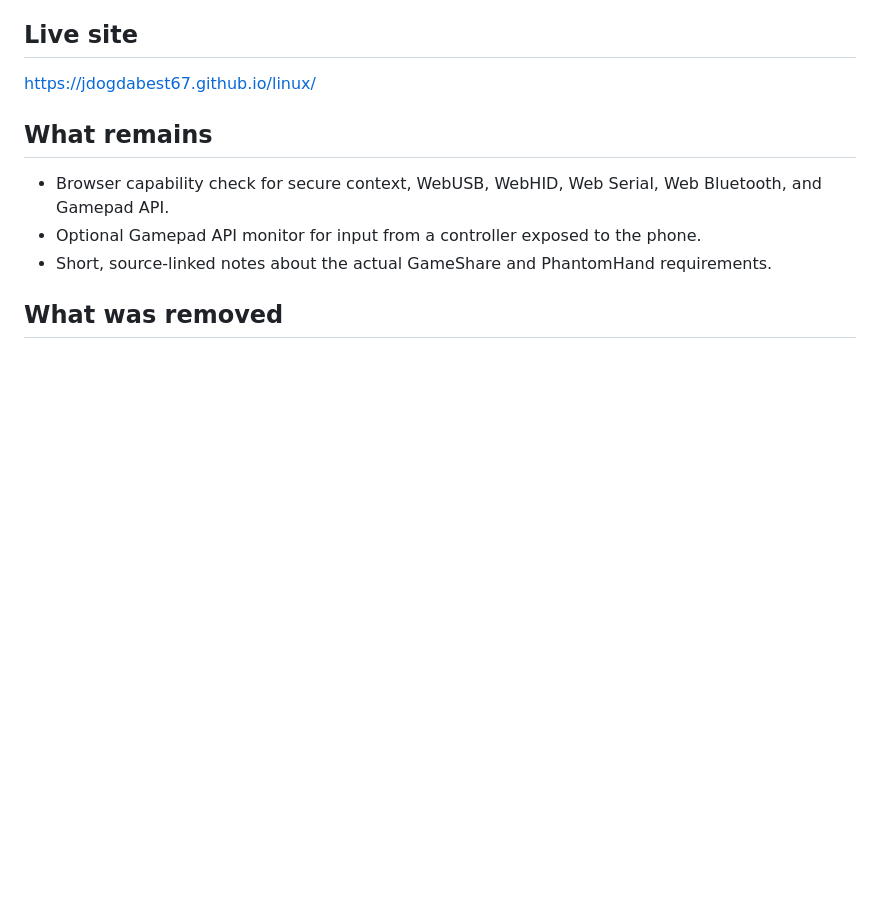
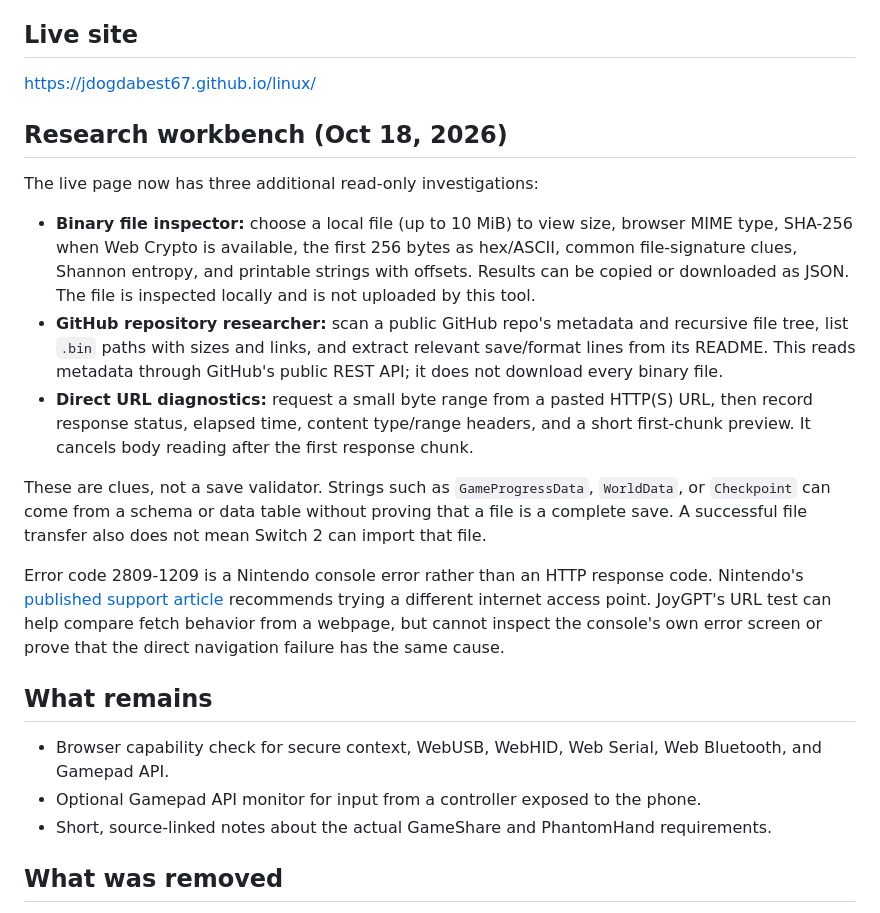
Before and after one commit to jdogdabest67/linux, a Markdown page: README.md, the part around the change. Drawn GitHub-style; blank space fills up the shorter version.

Commit message:
Document file and URL research tools

```diff
--- a/README.md
+++ b/README.md
@@ -5,6 +5,19 @@ A small static site for testing what the current phone browser can see. It inten
 ## Live site
 
 https://jdogdabest67.github.io/linux/
+
+
+## Research workbench (Oct 18, 2026)
+
+The live page now has three additional read-only investigations:
+
+- **Binary file inspector:** choose a local file (up to 10 MiB) to view size, browser MIME type, SHA-256 when Web Crypto is available, the first 256 bytes as hex/ASCII, common file-signature clues, Shannon entropy, and printable strings with offsets. Results can be copied or downloaded as JSON. The file is inspected locally and is not uploaded by this tool.
+- **GitHub repository researcher:** scan a public GitHub repo's metadata and recursive file tree, list `.bin` paths with sizes and links, and extract relevant save/format lines from its README. This reads metadata through GitHub's public REST API; it does not download every binary file.
+- **Direct URL diagnostics:** request a small byte range from a pasted HTTP(S) URL, then record response status, elapsed time, content type/range headers, and a short first-chunk preview. It cancels body reading after the first response chunk.
+
+These are clues, not a save validator. Strings such as `GameProgressData`, `WorldData`, or `Checkpoint` can come from a schema or data table without proving that a file is a complete save. A successful file transfer also does not mean Switch 2 can import that file.
+
+Error code 2809-1209 is a Nintendo console error rather than an HTTP response code. Nintendo's [published support article](https://en-americas-support.nintendo.com/app/answers/detail/a_id/49828/kw/2809-1209) recommends trying a different internet access point. JoyGPT's URL test can help compare fetch behavior from a webpage, but cannot inspect the console's own error screen or prove that the direct navigation failure has the same cause.
 
 ## What remains
 
```
